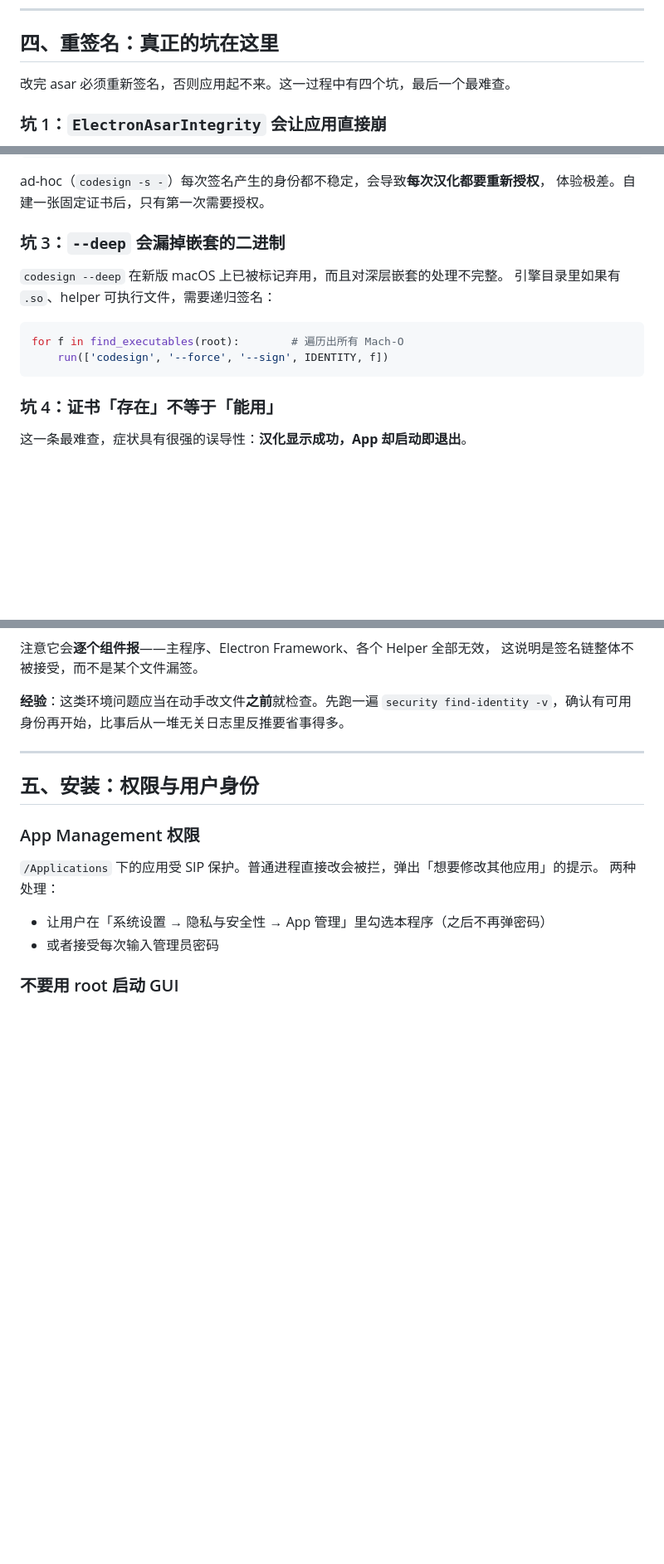
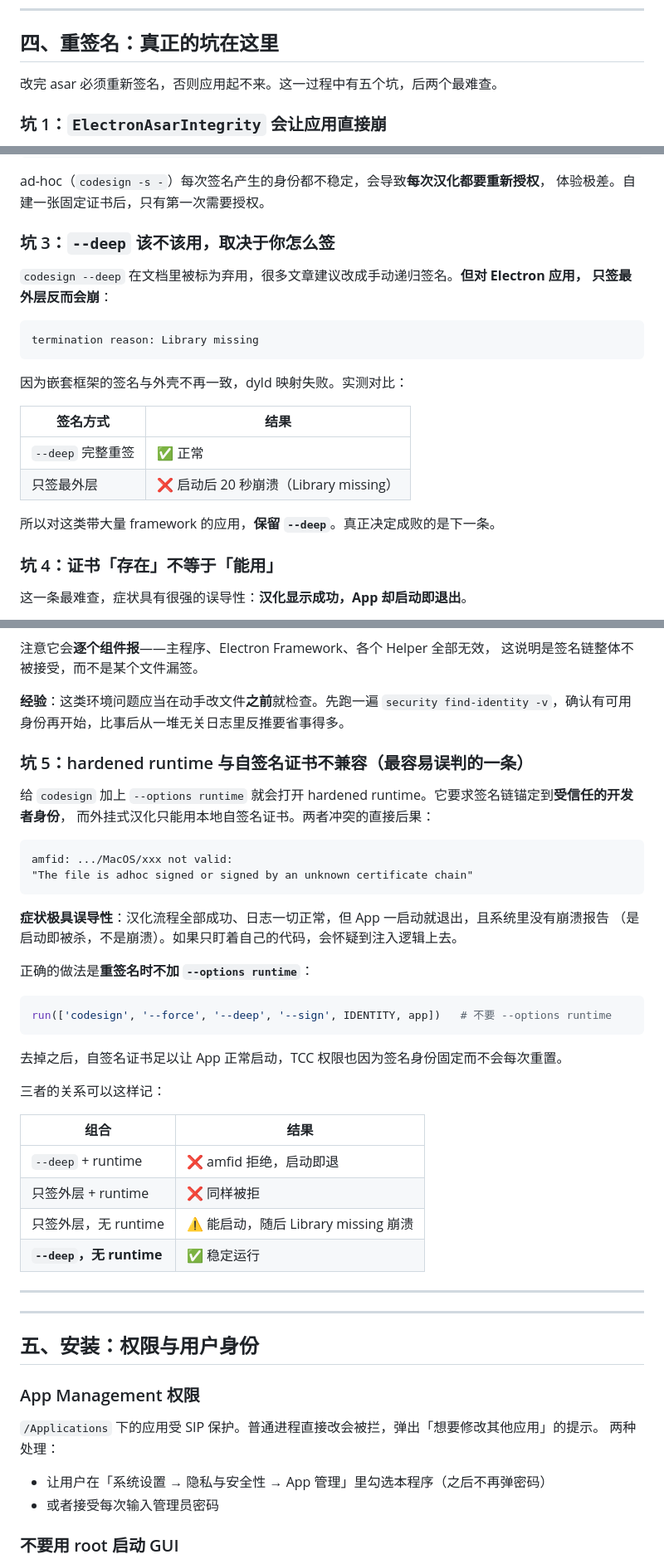
Before and after one commit to shizhen-ting/HanLayer-ScreenStudio, a Markdown page: docs/electron-i18n.md, 3 parts joined by grey strips. Shown at 83% size. GitHub-like rendering; blank space fills up the shorter version.

````diff
--- a/docs/electron-i18n.md
+++ b/docs/electron-i18n.md
@@ -133,7 +133,7 @@ os.makedirs(os.path.join(res, 'zh-Hans.lproj'), exist_ok=True)
 
 ## 四、重签名：真正的坑在这里
 
-改完 asar 必须重新签名，否则应用起不来。这一过程中有四个坑，最后一个最难查。
+改完 asar 必须重新签名，否则应用起不来。这一过程中有五个坑，后两个最难查。
 
 ### 坑 1：`ElectronAsarIntegrity` 会让应用直接崩
 
@@ -161,15 +161,23 @@ def ensure_identity():
 ad-hoc（`codesign -s -`）每次签名产生的身份都不稳定，会导致**每次汉化都要重新授权**，
 体验极差。自建一张固定证书后，只有第一次需要授权。
 
-### 坑 3：`--deep` 会漏掉嵌套的二进制
+### 坑 3：`--deep` 该不该用，取决于你怎么签
 
-`codesign --deep` 在新版 macOS 上已被标记弃用，而且对深层嵌套的处理不完整。
-引擎目录里如果有 `.so`、helper 可执行文件，需要递归签名：
+`codesign --deep` 在文档里被标为弃用，很多文章建议改成手动递归签名。**但对 Electron 应用，
+只签最外层反而会崩**：
 
-```python
-for f in find_executables(root):        # 遍历出所有 Mach-O
-    run(['codesign', '--force', '--sign', IDENTITY, f])
 ```
+termination reason: Library missing
+```
+
+因为嵌套框架的签名与外壳不再一致，dyld 映射失败。实测对比：
+
+| 签名方式 | 结果 |
+| --- | --- |
+| `--deep` 完整重签 | ✅ 正常 |
+| 只签最外层 | ❌ 启动后 20 秒崩溃（Library missing） |
+
+所以对这类带大量 framework 的应用，**保留 `--deep`**。真正决定成败的是下一条。
 
 ### 坑 4：证书「存在」不等于「能用」
 
@@ -216,6 +224,38 @@ log show --last 2m --predicate 'eventMessage CONTAINS "amfid"' | tail
 
 **经验**：这类环境问题应当在动手改文件**之前**就检查。先跑一遍
 `security find-identity -v`，确认有可用身份再开始，比事后从一堆无关日志里反推要省事得多。
+
+### 坑 5：hardened runtime 与自签名证书不兼容（最容易误判的一条）
+
+给 `codesign` 加上 `--options runtime` 就会打开 hardened runtime。它要求签名链锚定到**受信任的开发者身份**，
+而外挂式汉化只能用本地自签名证书。两者冲突的直接后果：
+
+```
+amfid: .../MacOS/xxx not valid:
+"The file is adhoc signed or signed by an unknown certificate chain"
+```
+
+**症状极具误导性**：汉化流程全部成功、日志一切正常，但 App 一启动就退出，且系统里没有崩溃报告
+（是启动即被杀，不是崩溃）。如果只盯着自己的代码，会怀疑到注入逻辑上去。
+
+正确的做法是**重签名时不加 `--options runtime`**：
+
+```python
+run(['codesign', '--force', '--deep', '--sign', IDENTITY, app])   # 不要 --options runtime
+```
+
+去掉之后，自签名证书足以让 App 正常启动，TCC 权限也因为签名身份固定而不会每次重置。
+
+三者的关系可以这样记：
+
+| 组合 | 结果 |
+| --- | --- |
+| `--deep` + runtime | ❌ amfid 拒绝，启动即退 |
+| 只签外层 + runtime | ❌ 同样被拒 |
+| 只签外层，无 runtime | ⚠️ 能启动，随后 Library missing 崩溃 |
+| **`--deep`，无 runtime** | ✅ 稳定运行 |
+
+---
 
 ---
 
````
Also changed, not shown: CHANGELOG.md (+32 -1 lines), README.md (+37 -25 lines), assets/step4-start.png, 6 other files.
